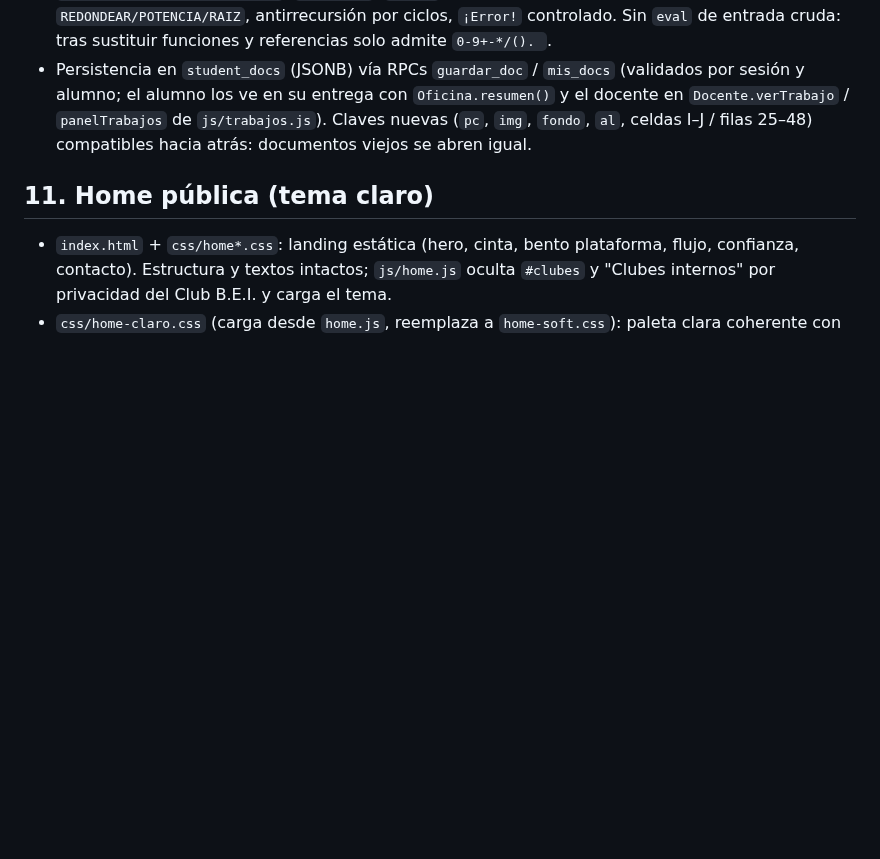
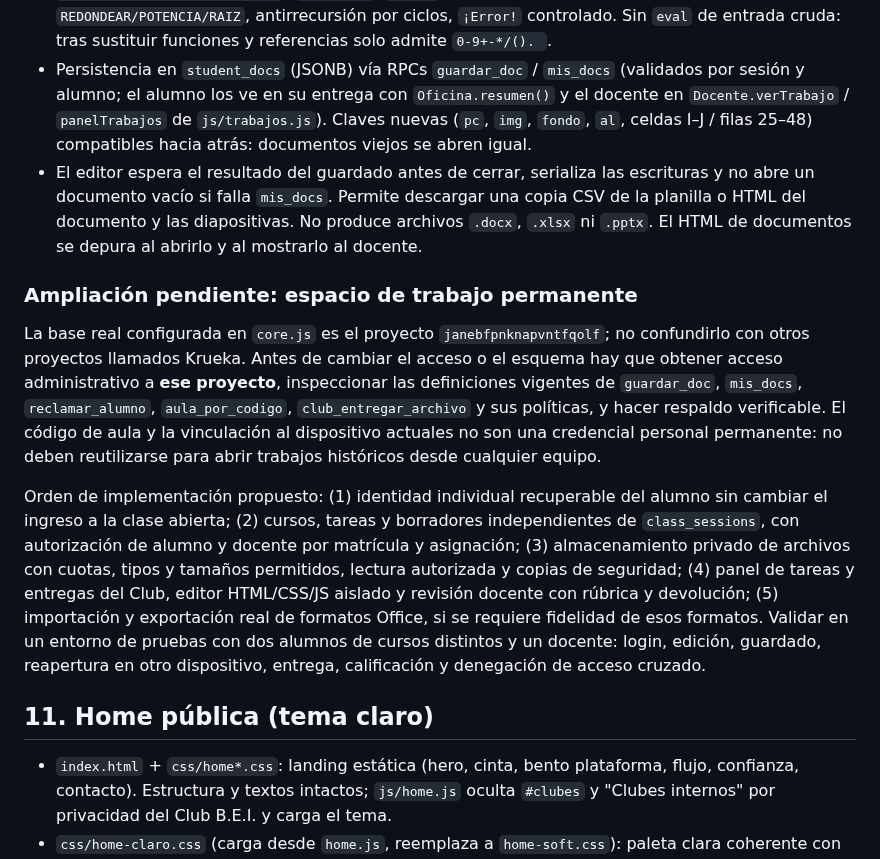
Before and after one commit to naakita/krueka, a Markdown page: ARQUITECTURA.md, the part around the change. GitHub-like rendering; blank space fills up the shorter version.

Commit message:
Mejorar guardado y copias de Oficina Krueka

```diff
--- a/ARQUITECTURA.md
+++ b/ARQUITECTURA.md
@@ -93,6 +93,13 @@ Las tablas tienen RLS sin acceso directo. Las 112 actividades se distribuyen en
 - `js/editor.js` (`Oficina`): Documento (contenteditable + execCommand: negrita/cursiva/subrayado, H1–H3, listas, 4 alineaciones, colores de letra y resaltado, 7 fuentes, 5 tamaños, imagen por URL, limpiar formato, contador de palabras), Planilla (A–J × 48, formatos, anchos/altos, % , ordenar A→Z, gráfico de barras A:B) y Diapositivas (nueva/duplicar/reordenar/borrar, tema de fondo, alineación, imagen por URL, modo presentación con teclado ←/→/Esc). Autoguardado 4 s + botón Guardar; panel "Tu tarea, paso a paso" con la consigna de la clase.
 - Motor de fórmulas ES (coma decimal, `;` como separador): aritmética, `^`, referencias, `SUMA/PROMEDIO/MAX/MIN/CONTAR`, `CONTAR.SI`, `SI/Y/O` (anidados, devuelven número o texto), `REDONDEAR/POTENCIA/RAIZ`, antirrecursión por ciclos, `¡Error!` controlado. Sin `eval` de entrada cruda: tras sustituir funciones y referencias solo admite `0-9+-*/(). `.
 - Persistencia en `student_docs` (JSONB) vía RPCs `guardar_doc` / `mis_docs` (validados por sesión y alumno; el alumno los ve en su entrega con `Oficina.resumen()` y el docente en `Docente.verTrabajo` / `panelTrabajos` de `js/trabajos.js`). Claves nuevas (`pc`, `img`, `fondo`, `al`, celdas I–J / filas 25–48) compatibles hacia atrás: documentos viejos se abren igual.
+- El editor espera el resultado del guardado antes de cerrar, serializa las escrituras y no abre un documento vacío si falla `mis_docs`. Permite descargar una copia CSV de la planilla o HTML del documento y las diapositivas. No produce archivos `.docx`, `.xlsx` ni `.pptx`. El HTML de documentos se depura al abrirlo y al mostrarlo al docente.
+
+### Ampliación pendiente: espacio de trabajo permanente
+
+La base real configurada en `core.js` es el proyecto `janebfpnknapvntfqolf`; no confundirlo con otros proyectos llamados Krueka. Antes de cambiar el acceso o el esquema hay que obtener acceso administrativo a **ese proyecto**, inspeccionar las definiciones vigentes de `guardar_doc`, `mis_docs`, `reclamar_alumno`, `aula_por_codigo`, `club_entregar_archivo` y sus políticas, y hacer respaldo verificable. El código de aula y la vinculación al dispositivo actuales no son una credencial personal permanente: no deben reutilizarse para abrir trabajos históricos desde cualquier equipo.
+
+Orden de implementación propuesto: (1) identidad individual recuperable del alumno sin cambiar el ingreso a la clase abierta; (2) cursos, tareas y borradores independientes de `class_sessions`, con autorización de alumno y docente por matrícula y asignación; (3) almacenamiento privado de archivos con cuotas, tipos y tamaños permitidos, lectura autorizada y copias de seguridad; (4) panel de tareas y entregas del Club, editor HTML/CSS/JS aislado y revisión docente con rúbrica y devolución; (5) importación y exportación real de formatos Office, si se requiere fidelidad de esos formatos. Validar en un entorno de pruebas con dos alumnos de cursos distintos y un docente: login, edición, guardado, reapertura en otro dispositivo, entrega, calificación y denegación de acceso cruzado.
 
 ## 11. Home pública (tema claro)
 
```
